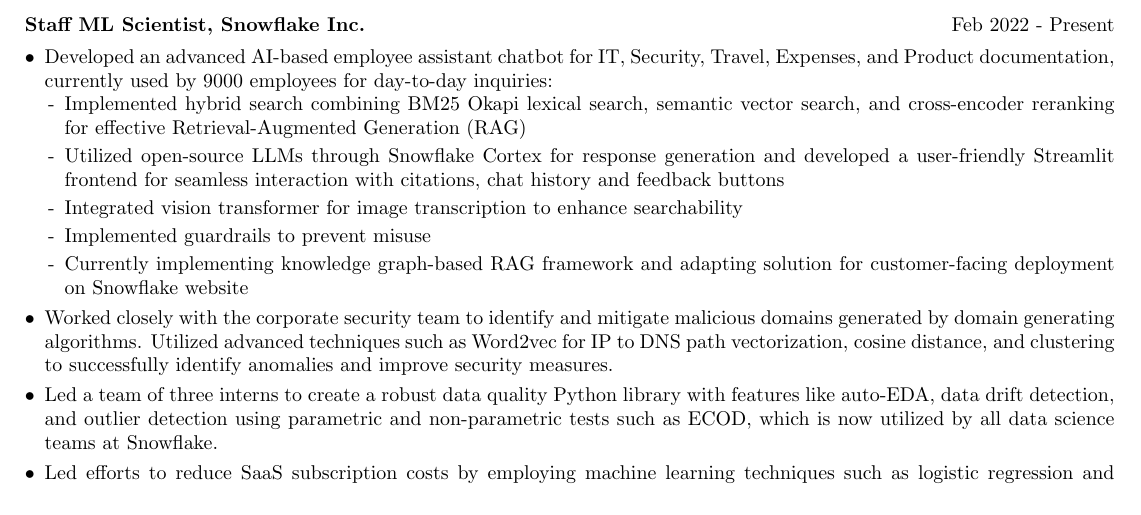
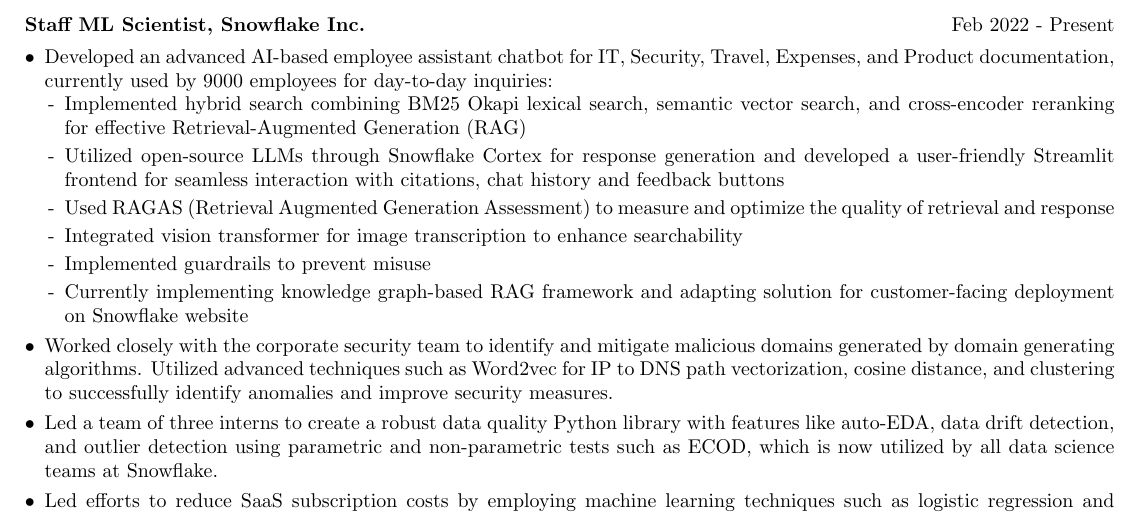
Before and after one commit to arpitp07/resume, a LaTeX CV (Arpit_Parihar_Resume.tex): part of the page, cut so that both start at the same text. Compiled offline with pdfLaTeX.

Commit message:
Update Arpit_Parihar_Resume.tex

```diff
--- a/Arpit_Parihar_Resume.tex
+++ b/Arpit_Parihar_Resume.tex
@@ -118,6 +118,7 @@
           \begin{itemize}[nosep,after=\strut, leftmargin=1em, itemsep=2pt]
             \item[-] Implemented hybrid search combining BM25 Okapi lexical search, semantic vector search, and cross-encoder reranking for effective Retrieval-Augmented Generation (RAG)
             \item[-] Utilized open-source LLMs through Snowflake Cortex for response generation and developed a user-friendly Streamlit frontend for seamless interaction with citations, chat history and feedback buttons
+            \item[-] Used RAGAS (Retrieval Augmented Generation Assessment) to measure and optimize the quality of retrieval and response
             \item[-] Integrated vision transformer for image transcription to enhance searchability
             \item[-] Implemented guardrails to prevent misuse
             \item[-] Currently implementing knowledge graph-based RAG framework and adapting solution for customer-facing deployment on Snowflake website
```
